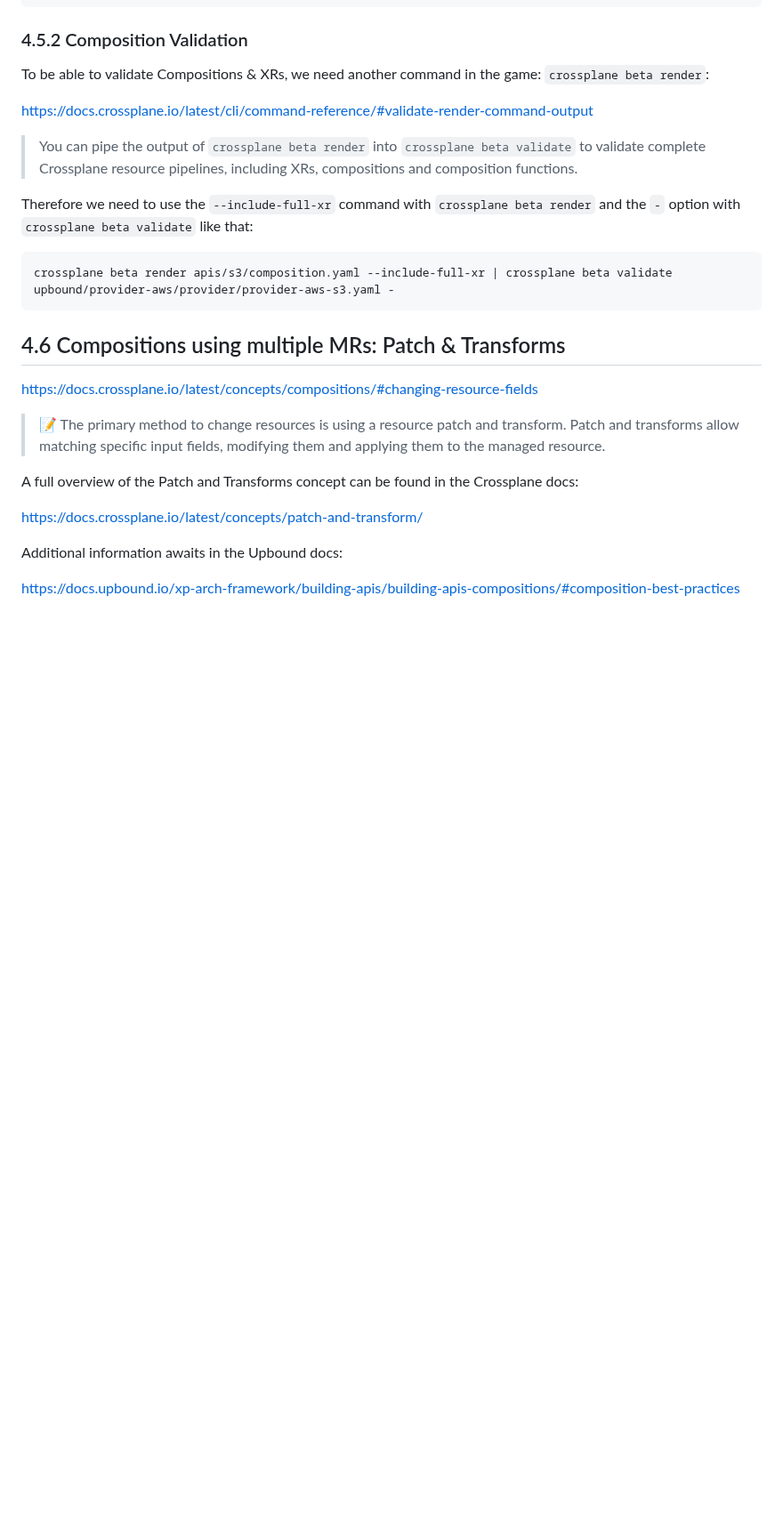
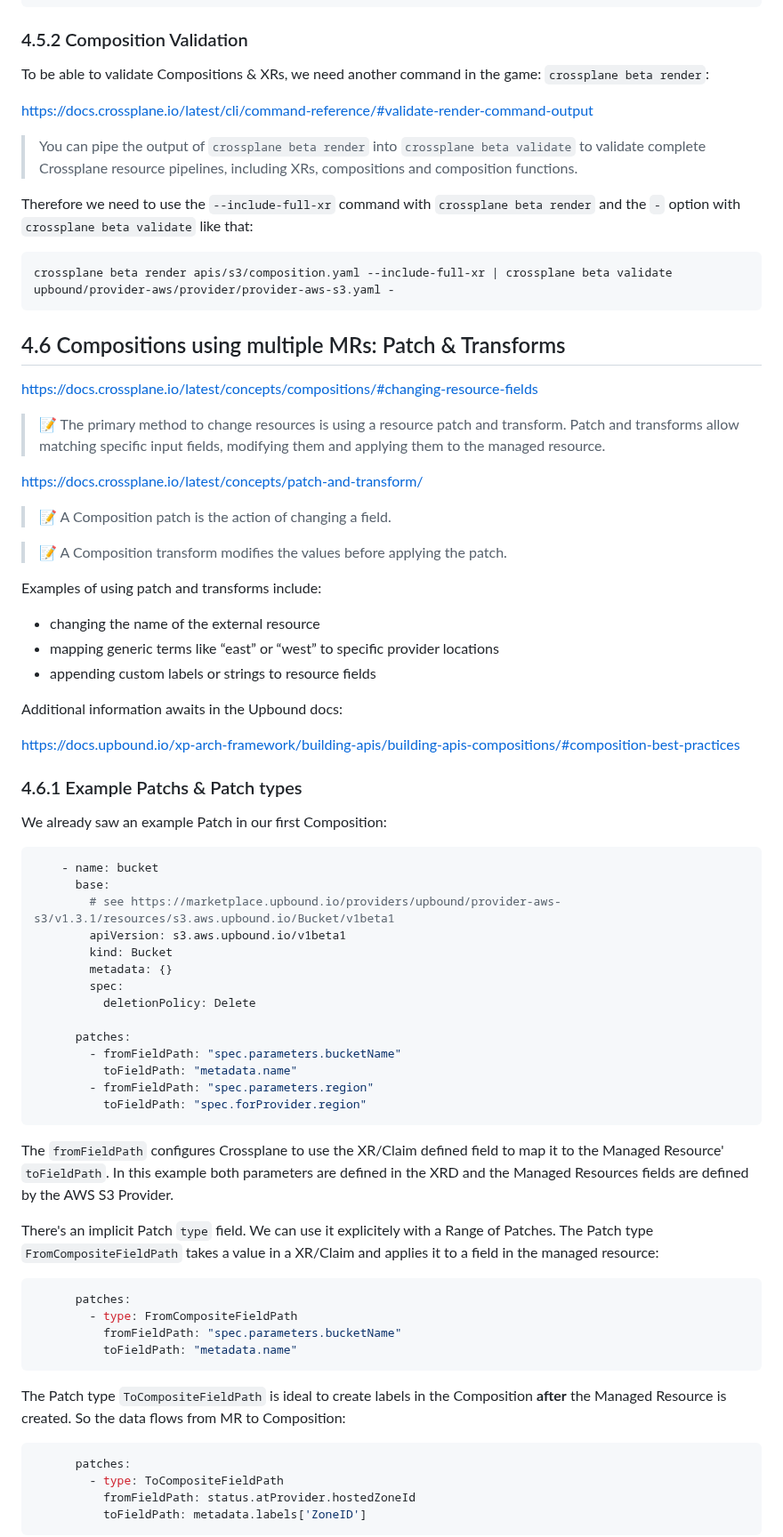
Before and after one commit to jonashackt/crossplane-training, a Markdown page: 04-compositions-xrds-claims.md, the part around one of its changes. Shown at 89% size. Drawn GitHub-style; blank space fills up the shorter version.

````diff
--- a/04-compositions-xrds-claims.md
+++ b/04-compositions-xrds-claims.md
@@ -437,10 +437,61 @@ https://docs.crossplane.io/latest/concepts/compositions/#changing-resource-field
 
 > 📝 The primary method to change resources is using a resource patch and transform. Patch and transforms allow matching specific input fields, modifying them and applying them to the managed resource.
 
-A full overview of the Patch and Transforms concept can be found in the Crossplane docs:
+https://docs.crossplane.io/latest/concepts/patch-and-transform/
 
-https://docs.crossplane.io/latest/concepts/patch-and-transform/
+> 📝 A Composition patch is the action of changing a field.
+
+> 📝 A Composition transform modifies the values before applying the patch.
+
+Examples of using patch and transforms include:
+
+* changing the name of the external resource
+* mapping generic terms like “east” or “west” to specific provider locations
+* appending custom labels or strings to resource fields
 
 Additional information awaits in the Upbound docs:
 
 https://docs.upbound.io/xp-arch-framework/building-apis/building-apis-compositions/#composition-best-practices
+
+
+### 4.6.1 Example Patchs & Patch types
+
+We already saw an example Patch in our first Composition:
+
+```yaml
+    - name: bucket
+      base:
+        # see https://marketplace.upbound.io/providers/upbound/provider-aws-s3/v1.3.1/resources/s3.aws.upbound.io/Bucket/v1beta1
+        apiVersion: s3.aws.upbound.io/v1beta1
+        kind: Bucket
+        metadata: {}
+        spec:
+          deletionPolicy: Delete
+
+      patches:
+        - fromFieldPath: "spec.parameters.bucketName"
+          toFieldPath: "metadata.name"
+        - fromFieldPath: "spec.parameters.region"
+          toFieldPath: "spec.forProvider.region"
+```
+
+The `fromFieldPath` configures Crossplane to use the XR/Claim defined field to map it to the Managed Resource' `toFieldPath`. In this example both parameters are defined in the XRD and the Managed Resources fields are defined by the AWS S3 Provider.
+
+There's an implicit Patch `type` field. We can use it explicitely with a Range of Patches. The Patch type `FromCompositeFieldPath` takes a value in a XR/Claim and applies it to a field in the managed resource:
+
+```yaml
+      patches:
+        - type: FromCompositeFieldPath
+          fromFieldPath: "spec.parameters.bucketName"
+          toFieldPath: "metadata.name"
+```
+
+The Patch type `ToCompositeFieldPath` is ideal to create labels in the Composition **after** the Managed Resource is created. So the data flows from MR to Composition:
+
+```yaml
+      patches:
+        - type: ToCompositeFieldPath
+          fromFieldPath: status.atProvider.hostedZoneId
+          toFieldPath: metadata.labels['ZoneID']
+```
+
````
Also changed, not shown: other parts of 04-compositions-xrds-claims.md (+149 -41 lines), 07-nested-compositions.md (+4 -0 lines).
